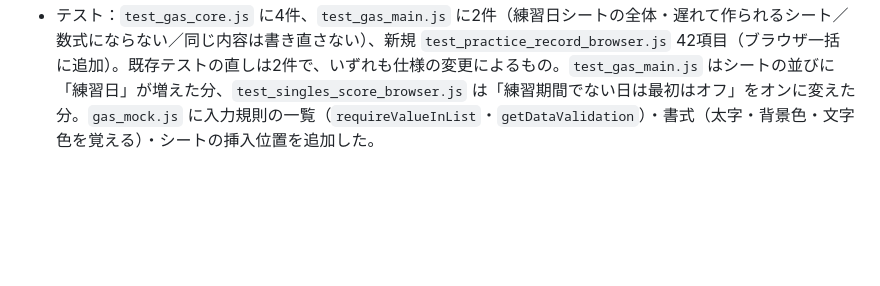
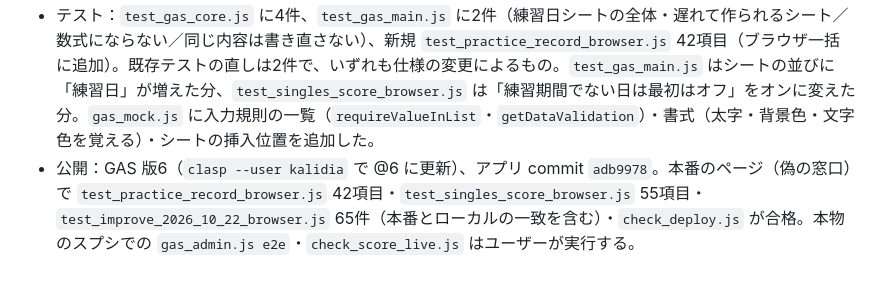
Before and after one commit to sasukewebjob-ai/badminton-doubles-court, a Markdown page: CLAUDE.md, the part around the change. Drawn GitHub-style; blank space fills up the shorter version.

Commit message:
短い共有リンク・練習日シートの公開（GAS版6・adb9978）と本番確認を記録
Co-Authored-By: Claude Opus 5.5 <noreply@anthropic.com>
Claude-Session: https://claude.ai/code/session_01S1CZEDbxELid9MHGsUuawU

```diff
--- a/CLAUDE.md
+++ b/CLAUDE.md
@@ -254,3 +254,4 @@
 - **途中から来た人の名前（M5）**：固定ペア＋名簿の表では、途中変更の欄に「途中から来た人（名簿から）」のチップを出す（表にいる人は出ない）。タップした順に2人ずつペアになり、まだ使っていない番号が小さい順に付く（大会ペアは2人そろえば自動）。番号のみの番号にチェックすると、名前のペアはその次の番号になる。名前はスプシの記録に残る。従来は「9番ペア」になり、成績にも記録にも名前が残らなかった。
 - 本番確認スクリプトも合わせた：`check_score_live.js` は「最初からオン」と、短いリンクで開けるか・練習日シートに出るかを確認。`check_score_concurrent.js` は8人が短いリンクで開く。`gas_admin.js e2e` に練習日シートの3項目を追加。
 - テスト：`test_gas_core.js` に4件、`test_gas_main.js` に2件（練習日シートの全体・遅れて作られるシート／数式にならない／同じ内容は書き直さない）、新規 `test_practice_record_browser.js` 42項目（ブラウザ一括に追加）。既存テストの直しは2件で、いずれも仕様の変更によるもの。`test_gas_main.js` はシートの並びに「練習日」が増えた分、`test_singles_score_browser.js` は「練習期間でない日は最初はオフ」をオンに変えた分。`gas_mock.js` に入力規則の一覧（`requireValueInList`・`getDataValidation`）・書式（太字・背景色・文字色を覚える）・シートの挿入位置を追加した。
+- 公開：GAS 版6（`clasp --user kalidia` で @6 に更新）、アプリ commit `adb9978`。本番のページ（偽の窓口）で `test_practice_record_browser.js` 42項目・`test_singles_score_browser.js` 55項目・`test_improve_2026_10_22_browser.js` 65件（本番とローカルの一致を含む）・`check_deploy.js` が合格。本物のスプシでの `gas_admin.js e2e`・`check_score_live.js` はユーザーが実行する。
```
